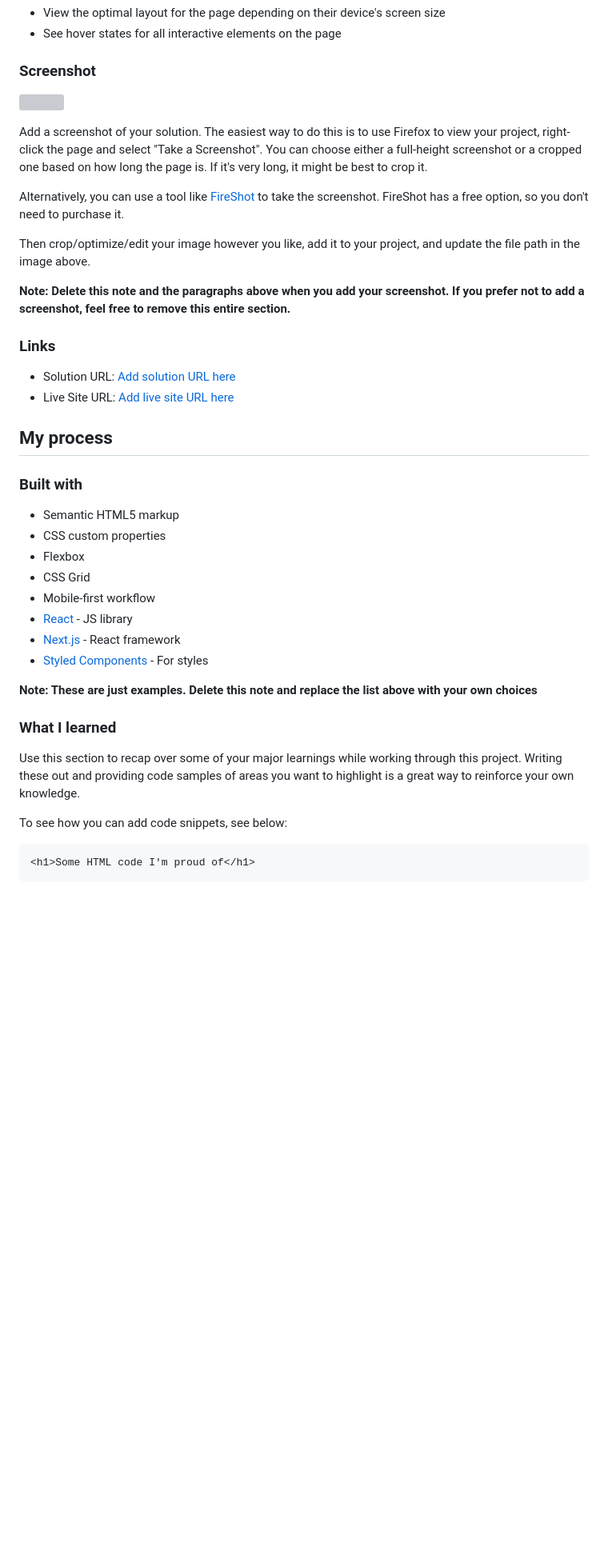
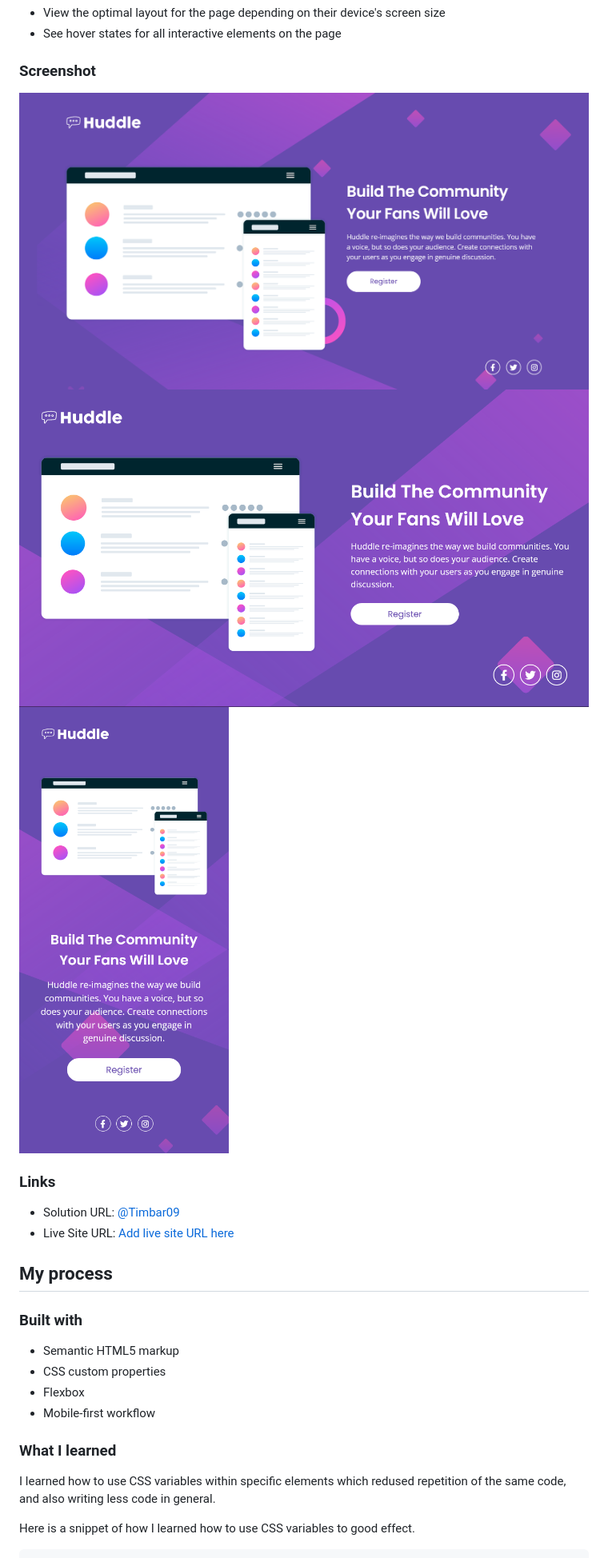
Before and after one commit to Timbar09/FEM-Huddle-landing-page-with-single-intro-section, a Markdown page: README.md, the part around the change printed below. Shown: that part at 80% size. GitHub-like rendering; pictures changed too: screenshots/Desktop-view.png (added), screenshots/Mobile-view.png (added), screenshots/Tablet-view.png (added); blank space fills up the shorter version; grey boxes are pictures that could not be loaded.

````diff
--- a/README.md
+++ b/README.md
@@ -29,19 +26,13 @@ Users should be able to:
 
 ### Screenshot
 
-![](./screenshot.jpg)
-
-Add a screenshot of your solution. The easiest way to do this is to use Firefox to view your project, right-click the page and select "Take a Screenshot". You can choose either a full-height screenshot or a cropped one based on how long the page is. If it's very long, it might be best to crop it.
-
-Alternatively, you can use a tool like [FireShot](https://getfireshot.com/) to take the screenshot. FireShot has a free option, so you don't need to purchase it.
-
-Then crop/optimize/edit your image however you like, add it to your project, and update the file path in the image above.
-
-**Note: Delete this note and the paragraphs above when you add your screenshot. If you prefer not to add a screenshot, feel free to remove this entire section.**
+![](./screenshots/Desktop-view.png)
+![](./screenshots/Tablet-view.png)
+![](./screenshots/Mobile-view.png)
 
 ### Links
 
-- Solution URL: [Add solution URL here](https://your-solution-url.com)
+- Solution URL: [@Timbar09](https://github.com/Timbar09/Huddle-landing-page-with-single-intro-section.git)
 - Live Site URL: [Add live site URL here](https://your-live-site-url.com)
 
 ## My process
@@ -51,21 +42,12 @@ Then crop/optimize/edit your image however you like, add it to your project, and
 - Semantic HTML5 markup
 - CSS custom properties
 - Flexbox
-- CSS Grid
 - Mobile-first workflow
-- [React](https://reactjs.org/) - JS library
-- [Next.js](https://nextjs.org/) - React framework
-- [Styled Components](https://styled-components.com/) - For styles
-
-**Note: These are just examples. Delete this note and replace the list above with your own choices**
 
 ### What I learned
 
-Use this section to recap over some of your major learnings while working through this project. Writing these out and providing code samples of areas you want to highlight is a great way to reinforce your own knowledge.
+I learned how to use CSS variables within specific elements which redused repetition of the same code, and also writing less code in general.
 
-To see how you can add code snippets, see below:
+Here is a snippet of how I learned how to use CSS variables to good effect.
 
-```html
-<h1>Some HTML code I'm proud of</h1>
-```
 ```css
````
Also changed, not shown: other parts of README.md (+27 -31 lines), 2 other files.
